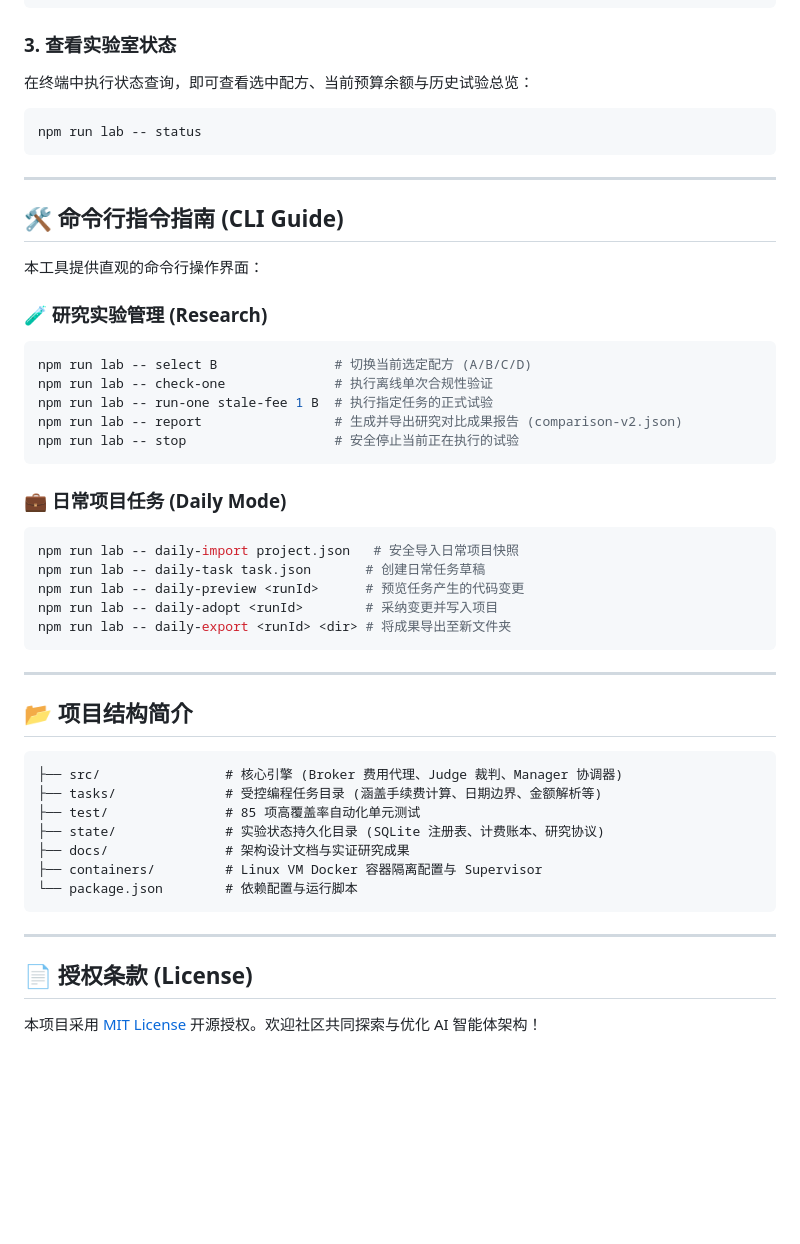
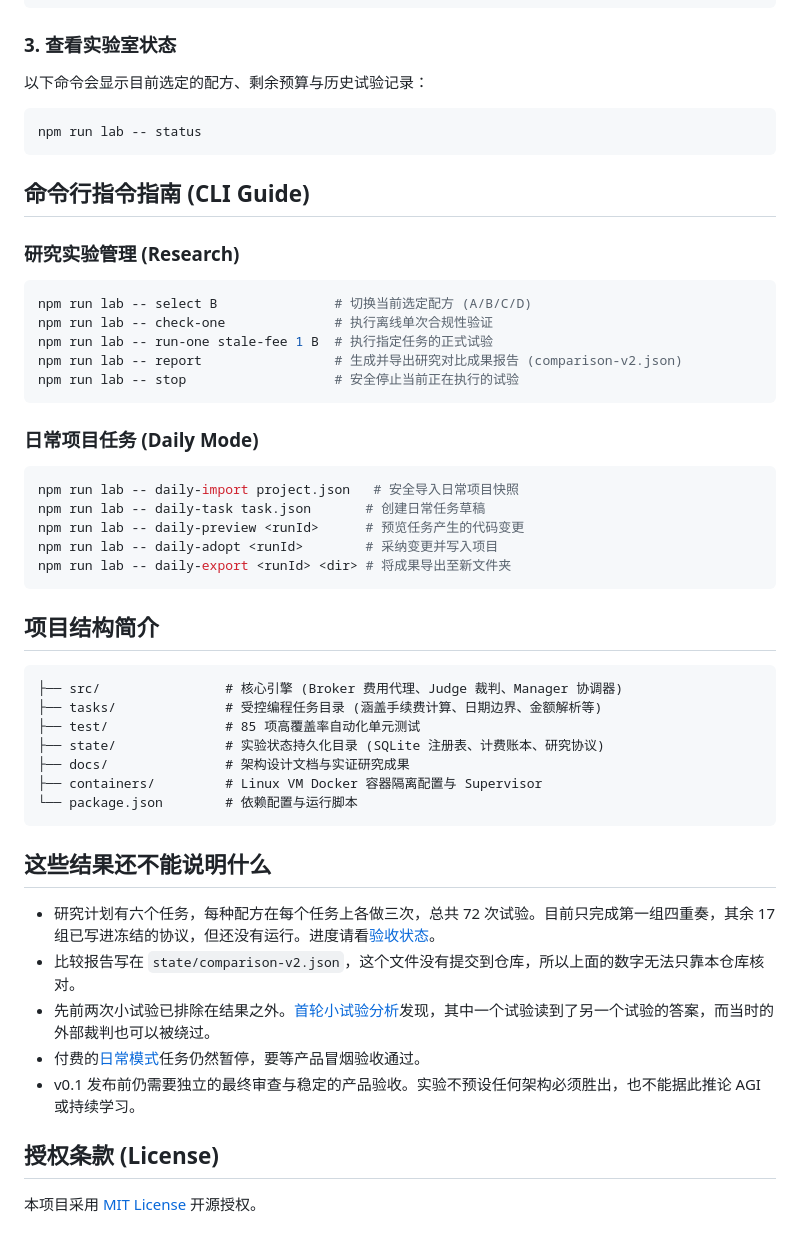
Before and after one commit to f0909172434/dsh-architecture-lab, a Markdown page: README.zh-CN.md, the part around one of its changes. GitHub-like rendering; blank space fills up the shorter version.

````diff
--- a/README.zh-CN.md
+++ b/README.zh-CN.md
@@ -80,19 +65,17 @@ npm run lab -- doctor
 ```
 
 ### 3. 查看实验室状态
-在终端中执行状态查询，即可查看选中配方、当前预算余额与历史试验总览：
+
+以下命令会显示目前选定的配方、剩余预算与历史试验记录：
 
 ```bash
 npm run lab -- status
 ```
 
----
+## 命令行指令指南 (CLI Guide)
 
-## 🛠️ 命令行指令指南 (CLI Guide)
+### 研究实验管理 (Research)
 
-本工具提供直观的命令行操作界面：
-
-### 🧪 研究实验管理 (Research)
 ```bash
 npm run lab -- select B               # 切换当前选定配方 (A/B/C/D)
 npm run lab -- check-one              # 执行离线单次合规性验证
@@ -101,7 +84,8 @@ npm run lab -- report                 # 生成并导出研究对比成果报告
 npm run lab -- stop                   # 安全停止当前正在执行的试验
 ```
 
-### 💼 日常项目任务 (Daily Mode)
+### 日常项目任务 (Daily Mode)
+
 ```bash
 npm run lab -- daily-import project.json   # 安全导入日常项目快照
 npm run lab -- daily-task task.json       # 创建日常任务草稿
@@ -110,9 +94,7 @@ npm run lab -- daily-adopt <runId>        # 采纳变更并写入项目
 npm run lab -- daily-export <runId> <dir> # 将成果导出至新文件夹
 ```
 
----
-
-## 📂 项目结构简介
+## 项目结构简介
 
 ```text
 ├── src/                # 核心引擎 (Broker 费用代理、Judge 裁判、Manager 协调器)
@@ -124,8 +106,14 @@ npm run lab -- daily-export <runId> <dir> # 将成果导出至新文件夹
 └── package.json        # 依赖配置与运行脚本
 ```
 
----
+## 这些结果还不能说明什么
 
-## 📄 授权条款 (License)
+- 研究计划有六个任务，每种配方在每个任务上各做三次，总共 72 次试验。目前只完成第一组四重奏，其余 17 组已写进冻结的协议，但还没有运行。进度请看[验收状态](docs/acceptance-status.md)。
+- 比较报告写在 `state/comparison-v2.json`，这个文件没有提交到仓库，所以上面的数字无法只靠本仓库核对。
+- 先前两次小试验已排除在结果之外。[首轮小试验分析](docs/pilot-analysis.md)发现，其中一个试验读到了另一个试验的答案，而当时的外部裁判也可以被绕过。
+- 付费的[日常模式](docs/daily-mode.md)任务仍然暂停，要等产品冒烟验收通过。
+- v0.1 发布前仍需要独立的最终审查与稳定的产品验收。实验不预设任何架构必须胜出，也不能据此推论 AGI 或持续学习。
 
-本项目采用 [MIT License](LICENSE) 开源授权。欢迎社区共同探索与优化 AI 智能体架构！
+## 授权条款 (License)
+
+本项目采用 [MIT License](LICENSE) 开源授权。
````
Also changed, not shown: other parts of README.zh-CN.md (+20 -35 lines), README.md (+36 -46 lines), README.zh-TW.md (+36 -48 lines).
